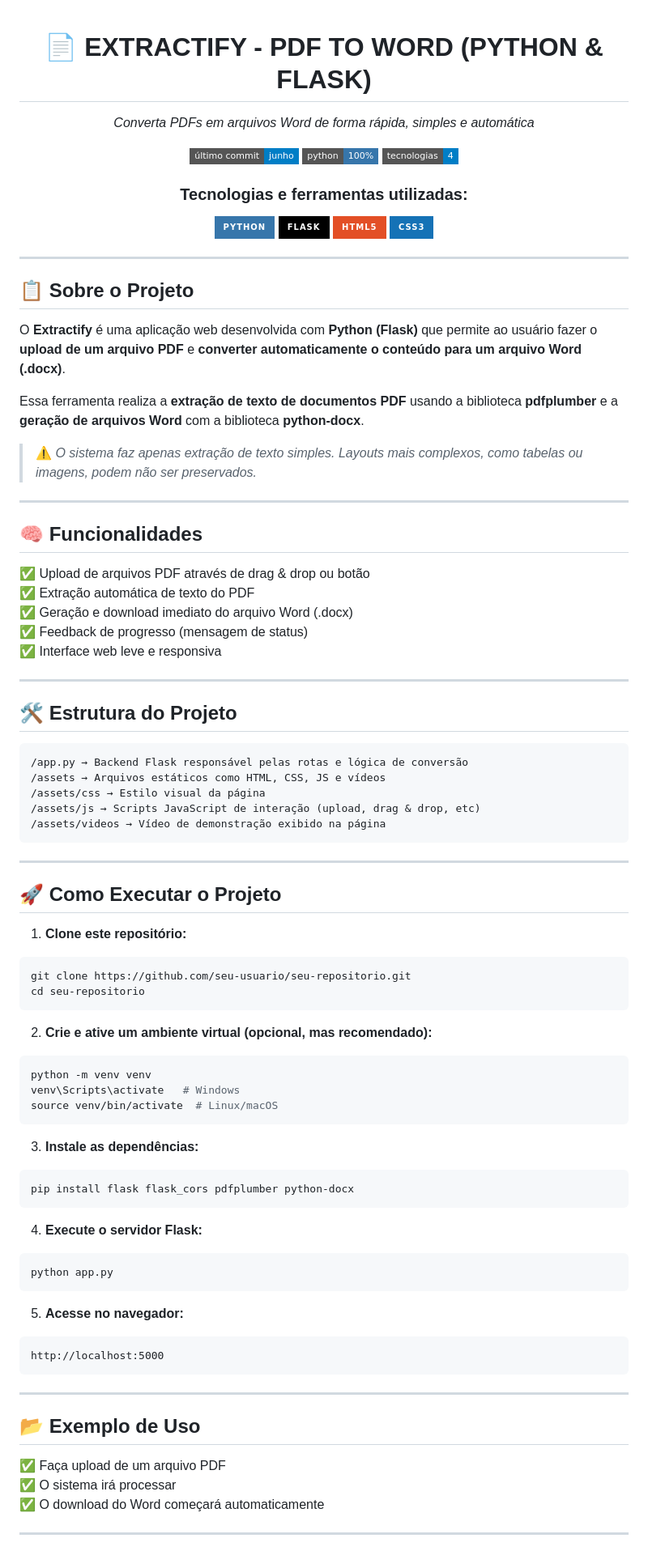
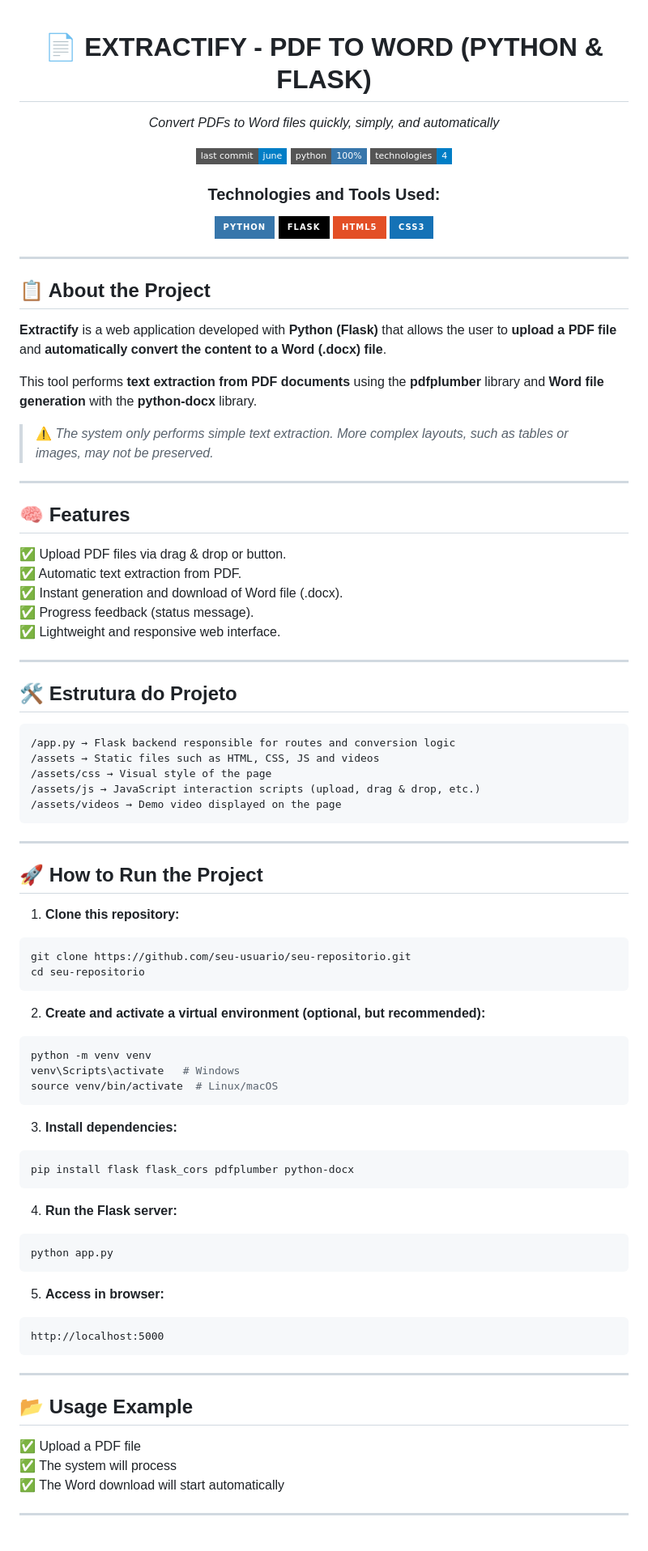
Before and after one commit to Giovanaasilvaa/EXTRACTIFY-PDF-TO-WORD, a Markdown page: README.md, the part around one of its changes. Shown at 81% size. Rendered like a GitHub page; badges without logos.

````diff
--- a/README.md
+++ b/README.md
@@ -1,15 +1,14 @@
-
 <h1 align="center">📄 EXTRACTIFY - PDF TO WORD (PYTHON & FLASK)</h1>
 
-<p align="center"><em>Converta PDFs em arquivos Word de forma rápida, simples e automática</em></p>
+<p align="center"><em>Convert PDFs to Word files quickly, simply, and automatically</em></p>
 
 <p align="center">
-  <img src="https://img.shields.io/badge/último%20commit-junho-blue?style=flat-square" />
+  <img src="https://img.shields.io/badge/last%20commit-june-blue?style=flat-square" />
   <img src="https://img.shields.io/badge/python-100%25-3776AB?style=flat-square&logo=python&logoColor=white" />
-  <img src="https://img.shields.io/badge/tecnologias-4-blue?style=flat-square" />
+  <img src="https://img.shields.io/badge/technologies-4-blue?style=flat-square" />
 </p>
 
-<h3 align="center">Tecnologias e ferramentas utilizadas:</h3>
+<h3 align="center">Technologies and Tools Used:</h3>
 
 <p align="center">
   <img src="https://img.shields.io/badge/Python-3776AB?style=for-the-badge&logo=python&logoColor=white" />
@@ -20,48 +19,48 @@
 
 ---
 
-## 📋 Sobre o Projeto
+## 📋 About the Project
 
-O **Extractify** é uma aplicação web desenvolvida com **Python (Flask)** que permite ao usuário fazer o **upload de um arquivo PDF** e **converter automaticamente o conteúdo para um arquivo Word (.docx)**.
+**Extractify** is a web application developed with **Python (Flask)** that allows the user to **upload a PDF file** and **automatically convert the content to a Word (.docx) file**.
 
-Essa ferramenta realiza a **extração de texto de documentos PDF** usando a biblioteca **pdfplumber** e a **geração de arquivos Word** com a biblioteca **python-docx**.
+This tool performs **text extraction from PDF documents** using the **pdfplumber** library and **Word file generation** with the **python-docx** library.
 
-> ⚠️ *O sistema faz apenas extração de texto simples. Layouts mais complexos, como tabelas ou imagens, podem não ser preservados.*
+> ⚠️ *The system only performs simple text extraction. More complex layouts, such as tables or images, may not be preserved.*
 
 ---
 
-## 🧠 Funcionalidades
+## 🧠 Features
 
-✅ Upload de arquivos PDF através de drag & drop ou botão
-✅ Extração automática de texto do PDF
-✅ Geração e download imediato do arquivo Word (.docx)
-✅ Feedback de progresso (mensagem de status)
-✅ Interface web leve e responsiva
+✅ Upload PDF files via drag & drop or button. <br>
+✅ Automatic text extraction from PDF. <br>
+✅ Instant generation and download of Word file (.docx). <br>
+✅ Progress feedback (status message). <br>
+✅ Lightweight and responsive web interface.
 
 ---
 
 ## 🛠 Estrutura do Projeto
 
 <pre>
-/app.py → Backend Flask responsável pelas rotas e lógica de conversão
-/assets → Arquivos estáticos como HTML, CSS, JS e vídeos
-/assets/css → Estilo visual da página
-/assets/js → Scripts JavaScript de interação (upload, drag & drop, etc)
-/assets/videos → Vídeo de demonstração exibido na página
+/app.py → Flask backend responsible for routes and conversion logic
+/assets → Static files such as HTML, CSS, JS and videos
+/assets/css → Visual style of the page
+/assets/js → JavaScript interaction scripts (upload, drag & drop, etc.)
+/assets/videos → Demo video displayed on the page
 </pre>
 
 ---
 
-## 🚀 Como Executar o Projeto
+## 🚀 How to Run the Project
 
-1. **Clone este repositório:**
+1. **Clone this repository:**
 
 ```bash
 git clone https://github.com/seu-usuario/seu-repositorio.git
 cd seu-repositorio
 ```
 
-2. **Crie e ative um ambiente virtual (opcional, mas recomendado):**
+2. **Create and activate a virtual environment (optional, but recommended):**
 
 ```bash
 python -m venv venv
@@ -69,19 +68,19 @@ venv\Scripts\activate   # Windows
 source venv/bin/activate  # Linux/macOS
 ```
 
-3. **Instale as dependências:**
+3. **Install dependencies:**
 
 ```bash
 pip install flask flask_cors pdfplumber python-docx
 ```
 
-4. **Execute o servidor Flask:**
+4. **Run the Flask server:**
 
 ```bash
 python app.py
 ```
 
-5. **Acesse no navegador:**
+5. **Access in browser:**
 
 ```
 http://localhost:5000
@@ -89,11 +88,11 @@ http://localhost:5000
 
 ---
 
-## 📂 Exemplo de Uso
+## 📂 Usage Example
 
-✅ Faça upload de um arquivo PDF
-✅ O sistema irá processar
-✅ O download do Word começará automaticamente
+✅ Upload a PDF file <br>
+✅ The system will process <br>
+✅ The Word download will start automatically
 
 ---
 
````
Also changed, not shown: other parts of README.md (+7 -7 lines).
